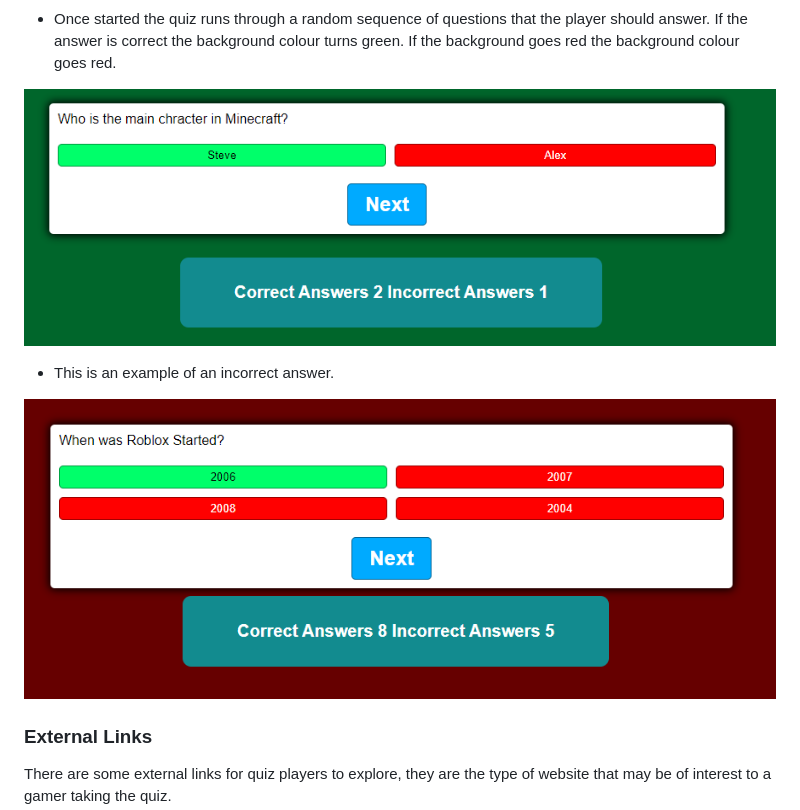
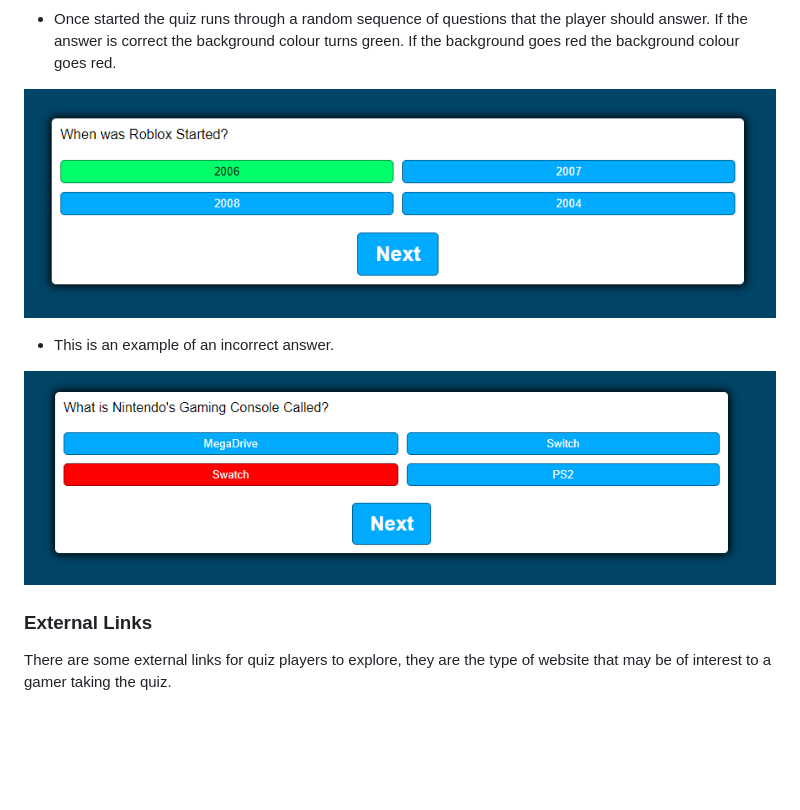
Before and after one commit to BrendanCooney/the-ultimate-gamers-quiz, a Markdown page: README.md, the part around the change printed below. Rendered like a GitHub page; pictures changed too: assets/images/correct.PNG (added), assets/images/incorrect.PNG (added); blank space fills up the shorter version.

```diff
--- a/README.md
+++ b/README.md
@@ -24,11 +24,11 @@ The features at the top of the quiz game page are the Logo and Heading. The Logo
 
 * Once started the quiz runs through a random sequence of questions that the player should answer. If the answer is correct the background colour turns green. If the background goes red the background colour goes red.
 
-![Correct Example](/assets/images/correct-answer-background.PNG)
+![Correct Example](/assets/images/correct.PNG)
 
 * This is an example of an incorrect answer.
 
-![Incorrect Answer](/assets/images/incorrect-answer-background.PNG)
+![Incorrect Answer](/assets/images/incorrect.PNG)
 
 ### External Links
 There are some external links for quiz players to explore, they are the type of website that may be of interest to a gamer taking the quiz.
```
Also changed, not shown: other parts of README.md (+2 -2 lines), assets/images/questionsdisplay.PNG (added), assets/images/responsive1.PNG (added), assets/images/responsive2.PNG (added), 3 other files.
